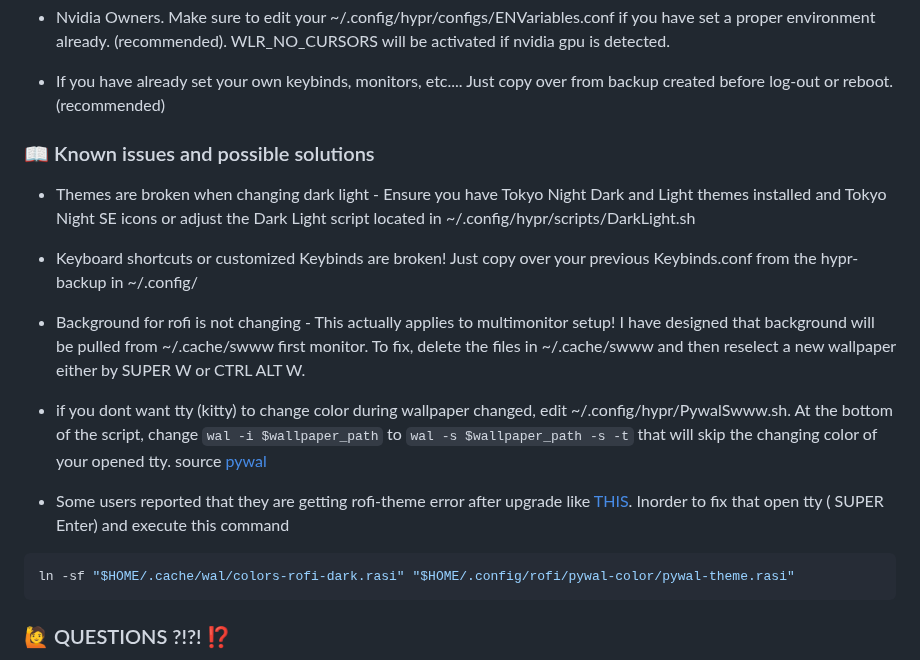
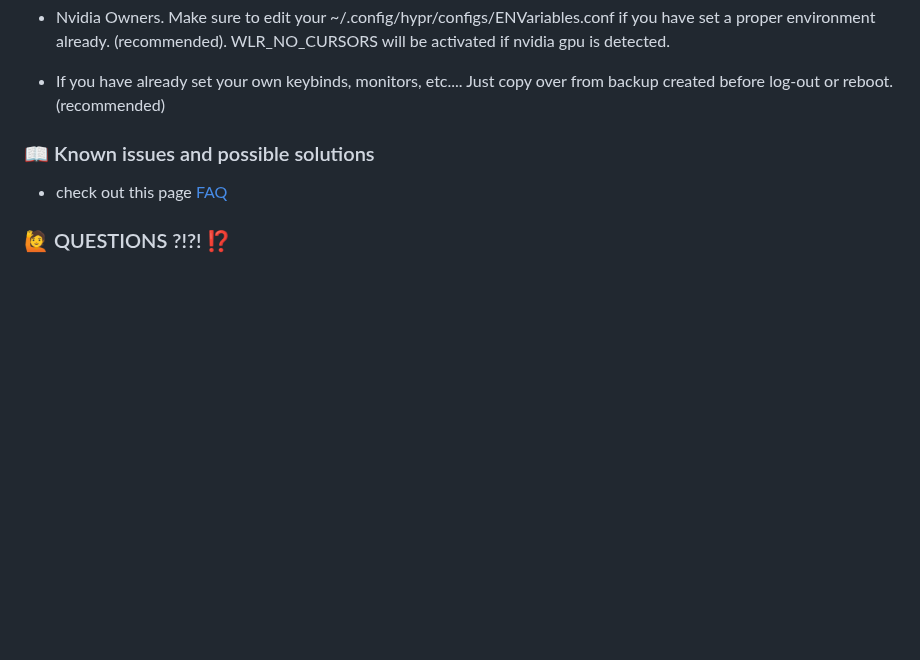
Before and after one commit to JaKooLit/Hyprland-Dots, a Markdown page: README.md, the part around one of its changes. Drawn GitHub-style; blank space fills up the shorter version.

Commit message:
moved to wiki

````diff
--- a/README.md
+++ b/README.md
@@ -96,18 +96,7 @@ ln -sf "$HOME/.cache/wal/colors-rofi-dark.rasi" "$HOME/.config/rofi/pywal-color/
 
 
 ### 📖 Known issues and possible solutions
-+ Themes are broken when changing dark light - Ensure you have Tokyo Night Dark and Light themes installed and Tokyo Night SE icons or adjust the Dark Light script located in ~/.config/hypr/scripts/DarkLight.sh
-
-+ Keyboard shortcuts or customized Keybinds are broken! Just copy over your previous Keybinds.conf from the hypr-backup in ~/.config/
-
-+ Background for rofi is not changing - This actually applies to multimonitor setup! I have designed that background will be pulled from ~/.cache/swww first monitor. To fix, delete the files in ~/.cache/swww and then reselect a new wallpaper either by SUPER W or CTRL ALT W.
-
-+ if you dont want tty (kitty) to change color during wallpaper changed, edit ~/.config/hypr/PywalSwww.sh. At the bottom of the script, change `wal -i $wallpaper_path` to `wal -s $wallpaper_path -s -t` that will skip the changing color of your opened tty. source [pywal](https://github.com/dylanaraps/pywal/wiki/Getting-Started)
-
-+ Some users reported that they are getting rofi-theme error after upgrade like [THIS](https://github.com/JaKooLit/screenshots/blob/main/Errors/rofi-theme-error.jpg). Inorder to fix that open tty ( SUPER Enter) and execute this command
-```bash
-ln -sf "$HOME/.cache/wal/colors-rofi-dark.rasi" "$HOME/.config/rofi/pywal-color/pywal-theme.rasi"
-```
+- check out this page [FAQ](https://github.com/JaKooLit/Hyprland-Dots/wiki/Known%E2%80%90Issues-and-possible-solutions)
 
 ### 🙋 QUESTIONS ?!?! ⁉️
 - FAQ! Yes you can use these dotfiles to other distro! Just ensure to install proper packages first! If it makes you feel better, I use same config on my Gentoo and NixOS :)
````
Also changed, not shown: other parts of README.md (+1 -1 lines).
